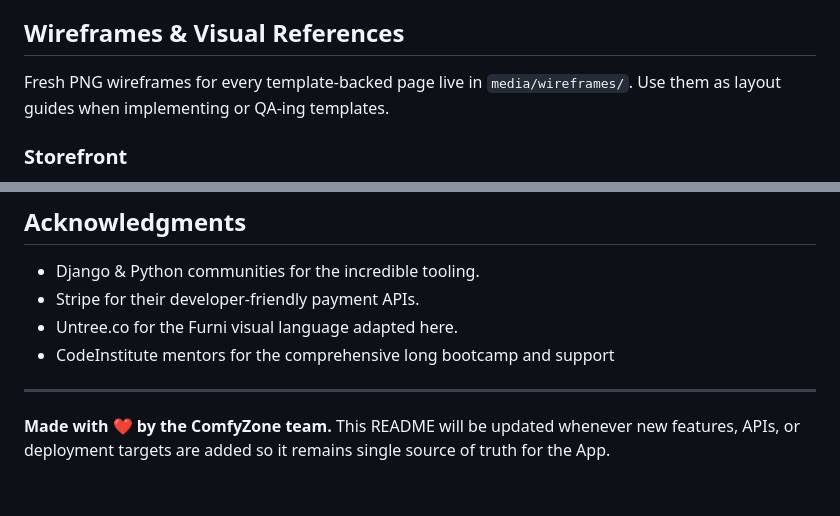
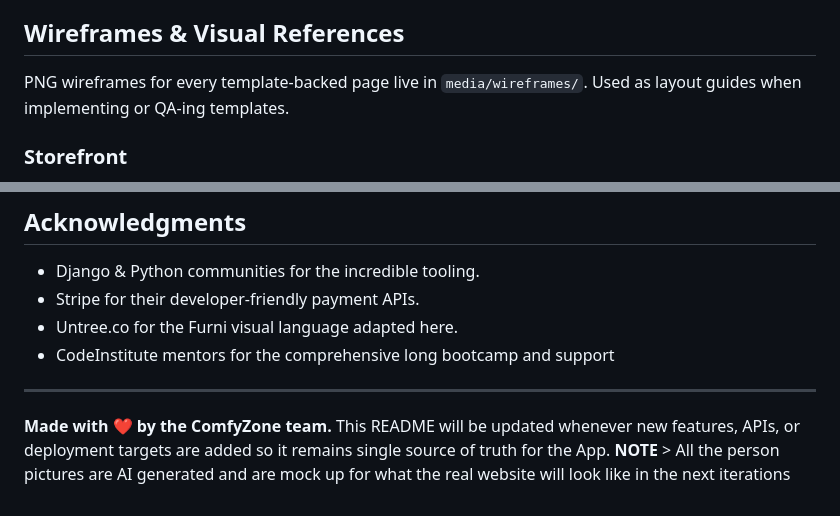
Before and after one commit to htadicha/ComfyZone, a Markdown page: README.md, 2 parts joined by grey strips. GitHub-like rendering.

Commit message:
updated readme documents

```diff
--- a/README.md
+++ b/README.md
@@ -55,7 +56,7 @@ All configuration is sourced from environment variables (via `python-decouple`),
 
 ## Wireframes & Visual References
 
-Fresh PNG wireframes for every template-backed page live in `media/wireframes/`. Use them as layout guides when implementing or QA-ing templates.
+PNG wireframes for every template-backed page live in `media/wireframes/`. Used as layout guides when implementing or QA-ing templates.
 
 ### Storefront
 
@@ -1186,3 +1187,4 @@ Coding standards: PEP 8, descriptive docstrings, minimal inline comments for com
 ---
 
 **Made with ❤️ by the ComfyZone team.** This README will be updated whenever  new features, APIs, or deployment targets are added so it remains single source of truth for the App.
+**NOTE** > All the person pictures are AI generated and are mock up for what the real website will look like in the next iterations
```
Also changed, not shown: other parts of README.md (+1 -0 lines).
